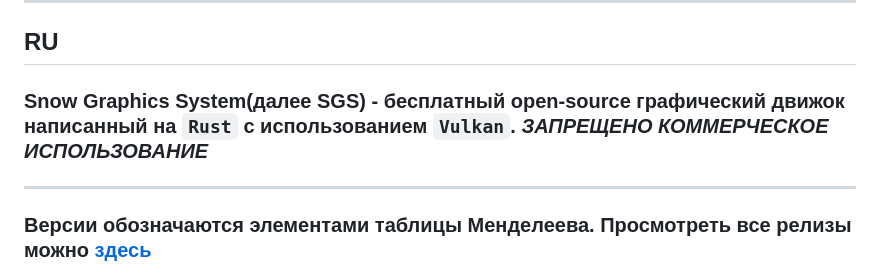
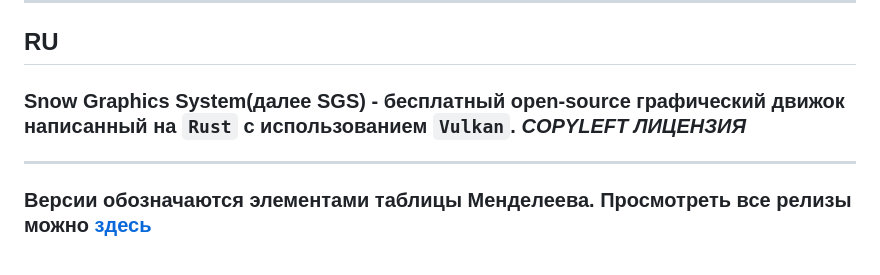
Before and after one commit to halva89/Snow-Graphics-System, a Markdown page: README.md, the part around the change. Rendered like a GitHub page.

```diff
--- a/README.md
+++ b/README.md
@@ -10,7 +10,7 @@
 
 ---
 ## RU
-### Snow Graphics System(далее SGS) - бесплатный open-source графический движок написанный на `Rust` с использованием `Vulkan`. ***ЗАПРЕЩЕНО КОММЕРЧЕСКОЕ ИСПОЛЬЗОВАНИЕ***
+### Snow Graphics System(далее SGS) - бесплатный open-source графический движок написанный на `Rust` с использованием `Vulkan`. ***COPYLEFT ЛИЦЕНЗИЯ***
 ---
 ### Версии обозначаются элементами таблицы Менделеева. Просмотреть все релизы можно [здесь](https://github.com/halva89/Snow-Graphics-System/releases)
 
```
